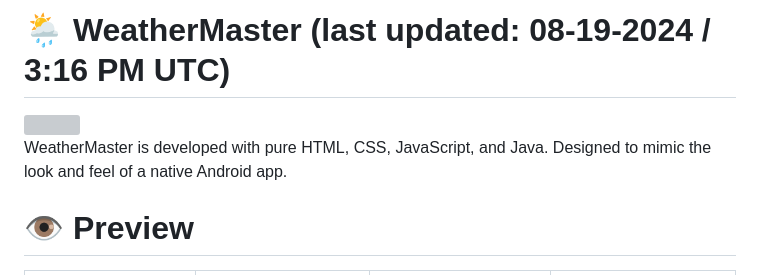
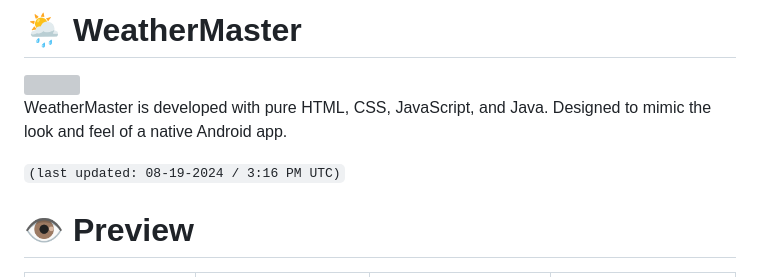
Before and after one commit to PranshulGG/WeatherMaster, a Markdown page: README.md, the part around the change. Rendered like a GitHub page; grey boxes are pictures that could not be loaded.

```diff
--- a/README.md
+++ b/README.md
@@ -1,9 +1,10 @@
- # 🌦️ WeatherMaster (last updated: 08-19-2024 / 3:16 PM UTC)
+ # 🌦️ WeatherMaster
 
 <img src="https://github.com/PranshulGG/WeatherMaster/blob/master/app/src/main/assets/weather-icons/02d.svg?short_path=21e6bd2" alt="" width="150px">
 
 WeatherMaster is developed with pure HTML, CSS, JavaScript, and Java. Designed to mimic the look and feel of a native Android app.
 
+`(last updated: 08-19-2024 / 3:16 PM UTC)`
 
 # 👁️ Preview
 
```
